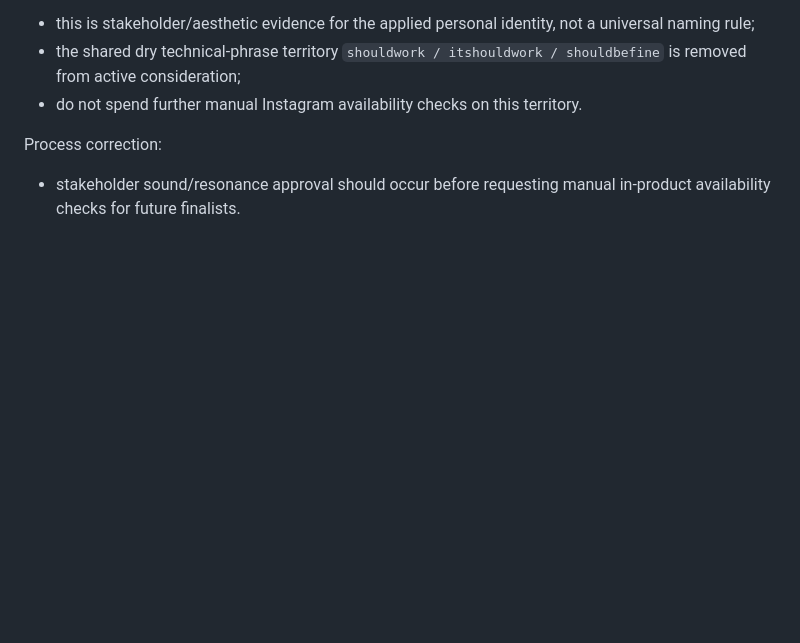
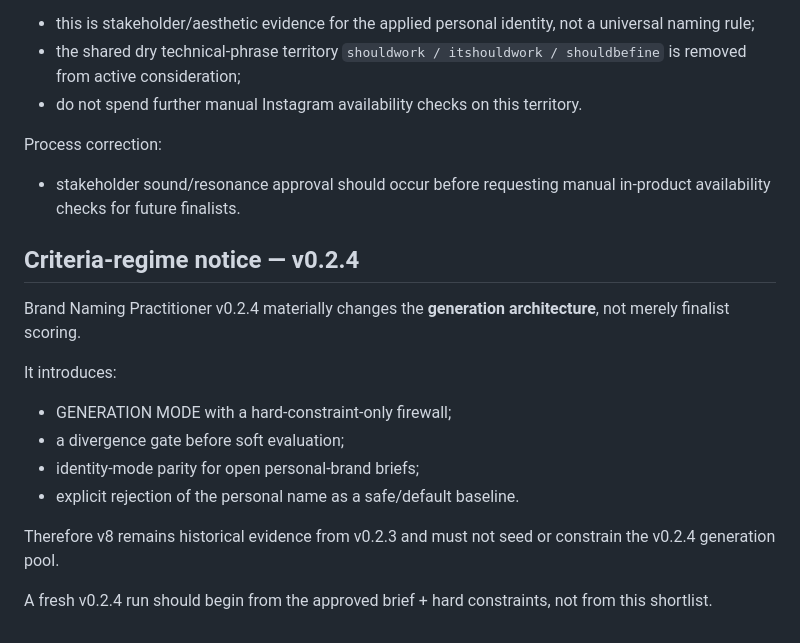
Before and after one commit to prostoali2207-gif/personal-brand-growth-system, a Markdown page: decisions/instagram-handle-shortlist-v8-2026-09-05.md, the part around the change. Drawn GitHub-style; blank space fills up the shorter version.

Commit message:
Mark v8 historical under v0.2.4 generation regime

```diff
--- a/decisions/instagram-handle-shortlist-v8-2026-09-05.md
+++ b/decisions/instagram-handle-shortlist-v8-2026-09-05.md
@@ -199,3 +199,18 @@ Interpretation:
 
 Process correction:
 - stakeholder sound/resonance approval should occur before requesting manual in-product availability checks for future finalists.
+
+
+## Criteria-regime notice — v0.2.4
+
+Brand Naming Practitioner v0.2.4 materially changes the **generation architecture**, not merely finalist scoring.
+
+It introduces:
+- GENERATION MODE with a hard-constraint-only firewall;
+- a divergence gate before soft evaluation;
+- identity-mode parity for open personal-brand briefs;
+- explicit rejection of the personal name as a safe/default baseline.
+
+Therefore v8 remains historical evidence from v0.2.3 and must not seed or constrain the v0.2.4 generation pool.
+
+A fresh v0.2.4 run should begin from the approved brief + hard constraints, not from this shortlist.
```
